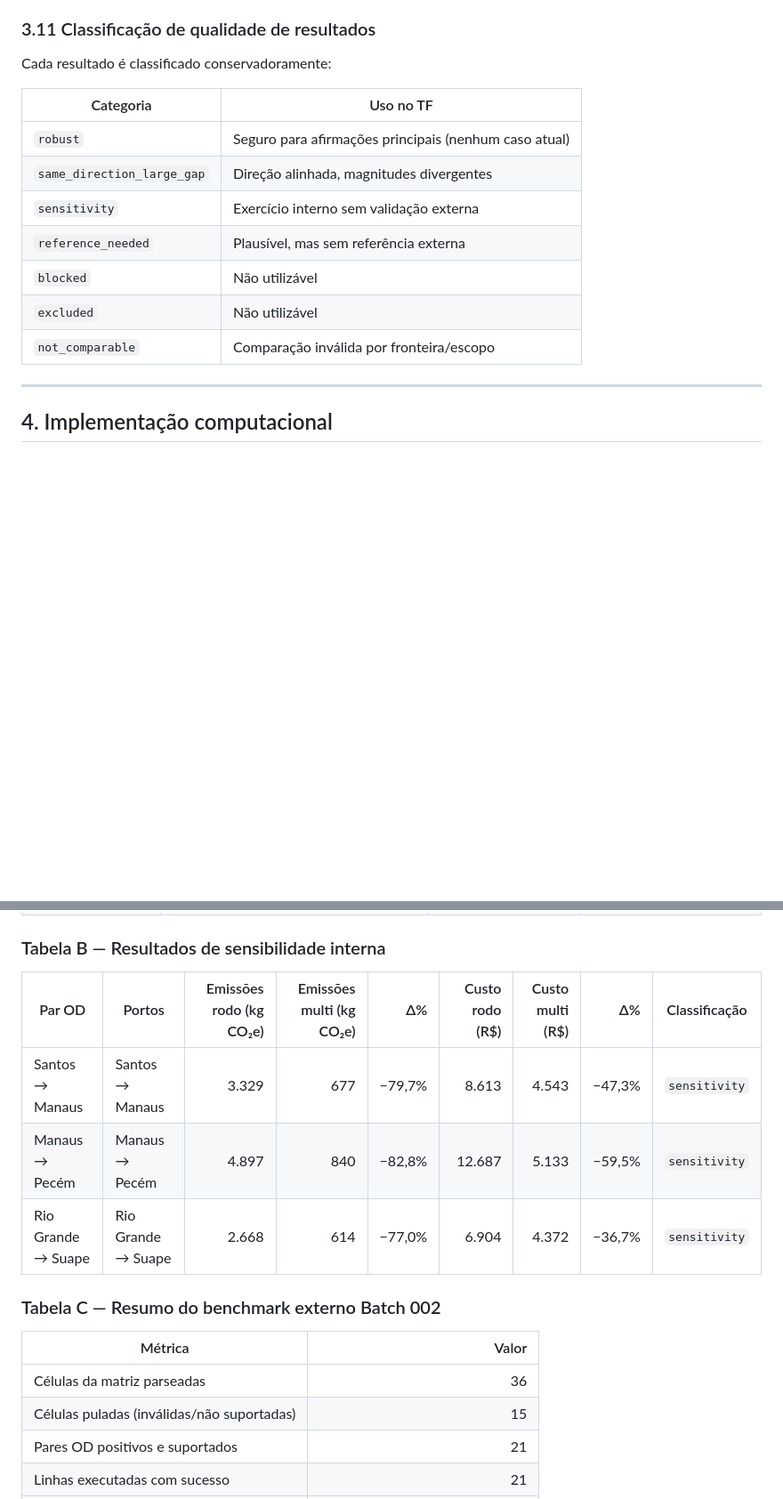
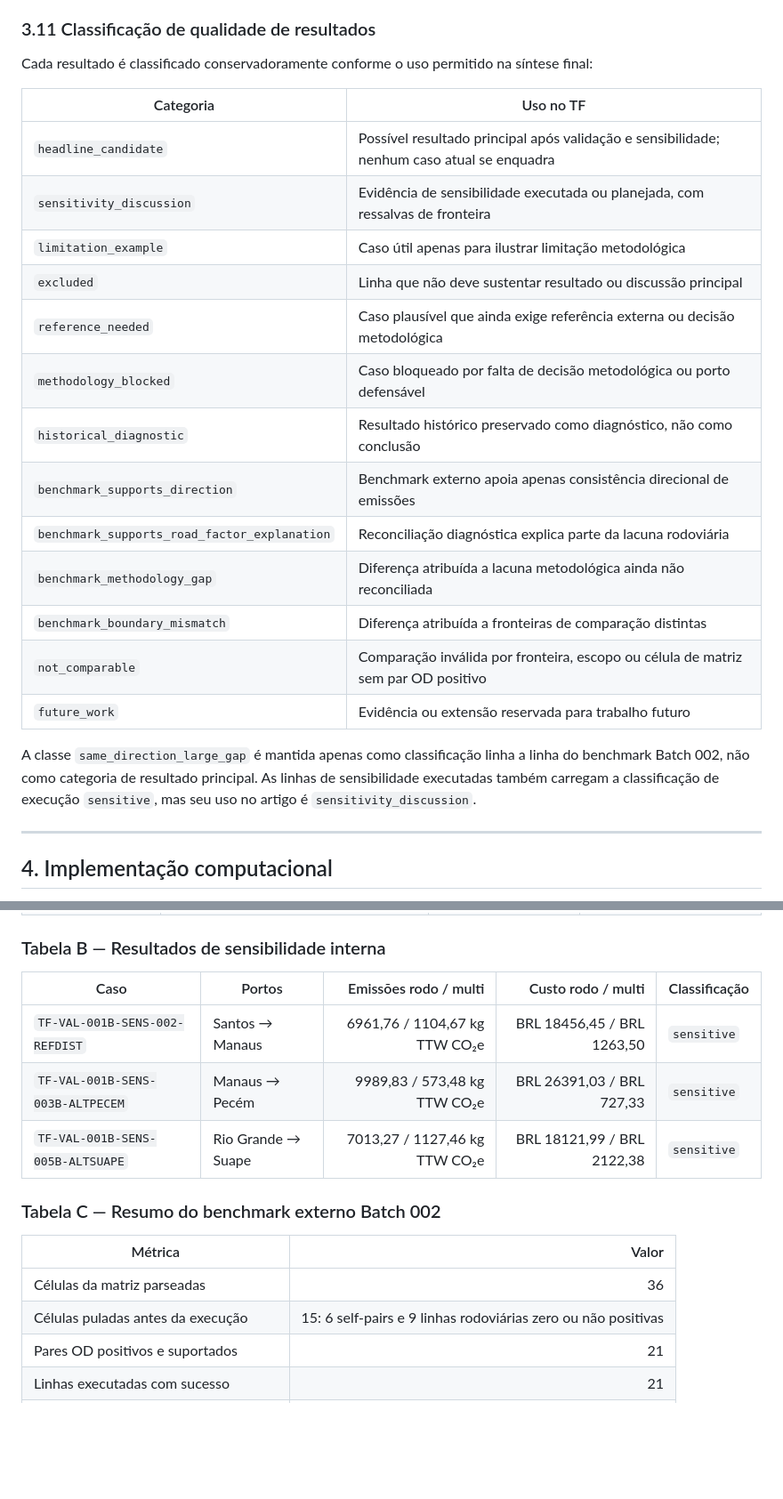
Before and after one commit to pennylanesccp/cabotage-lens, a Markdown page: docs/tf_technical_article_draft.md, 2 parts joined by grey strips. Shown at 89% size. Drawn GitHub-style; blank space fills up the shorter version.

```diff
--- a/docs/tf_technical_article_draft.md
+++ b/docs/tf_technical_article_draft.md
@@ -111,17 +109,25 @@ Os custos são estimativas modeladas em BRL por remessa. Incluem combustível ro
 
 ### 3.11 Classificação de qualidade de resultados
 
-Cada resultado é classificado conservadoramente:
+Cada resultado é classificado conservadoramente conforme o uso permitido na síntese final:
 
 | Categoria | Uso no TF |
 |-----------|-----------|
-| `robust` | Seguro para afirmações principais (nenhum caso atual) |
-| `same_direction_large_gap` | Direção alinhada, magnitudes divergentes |
-| `sensitivity` | Exercício interno sem validação externa |
-| `reference_needed` | Plausível, mas sem referência externa |
-| `blocked` | Não utilizável |
-| `excluded` | Não utilizável |
-| `not_comparable` | Comparação inválida por fronteira/escopo |
+| `headline_candidate` | Possível resultado principal após validação e sensibilidade; nenhum caso atual se enquadra |
+| `sensitivity_discussion` | Evidência de sensibilidade executada ou planejada, com ressalvas de fronteira |
+| `limitation_example` | Caso útil apenas para ilustrar limitação metodológica |
+| `excluded` | Linha que não deve sustentar resultado ou discussão principal |
+| `reference_needed` | Caso plausível que ainda exige referência externa ou decisão metodológica |
+| `methodology_blocked` | Caso bloqueado por falta de decisão metodológica ou porto defensável |
+| `historical_diagnostic` | Resultado histórico preservado como diagnóstico, não como conclusão |
+| `benchmark_supports_direction` | Benchmark externo apoia apenas consistência direcional de emissões |
+| `benchmark_supports_road_factor_explanation` | Reconciliação diagnóstica explica parte da lacuna rodoviária |
+| `benchmark_methodology_gap` | Diferença atribuída a lacuna metodológica ainda não reconciliada |
+| `benchmark_boundary_mismatch` | Diferença atribuída a fronteiras de comparação distintas |
+| `not_comparable` | Comparação inválida por fronteira, escopo ou célula de matriz sem par OD positivo |
+| `future_work` | Evidência ou extensão reservada para trabalho futuro |
+
+A classe `same_direction_large_gap` é mantida apenas como classificação linha a linha do benchmark Batch 002, não como categoria de resultado principal. As linhas de sensibilidade executadas também carregam a classificação de execução `sensitive`, mas seu uso no artigo é `sensitivity_discussion`.
 
 ---
 
@@ -311,18 +318,18 @@ A contribuição principal é metodológica e computacional. O CabotageLens ofer
 
 ### Tabela B — Resultados de sensibilidade interna
 
-| Par OD | Portos | Emissões rodo (kg CO₂e) | Emissões multi (kg CO₂e) | Δ% | Custo rodo (R$) | Custo multi (R$) | Δ% | Classificação |
-|--------|--------|------------------------:|-------------------------:|---:|----------------:|-----------------:|---:|---------------|
-| Santos → Manaus | Santos → Manaus | 3.329 | 677 | −79,7% | 8.613 | 4.543 | −47,3% | `sensitivity` |
-| Manaus → Pecém | Manaus → Pecém | 4.897 | 840 | −82,8% | 12.687 | 5.133 | −59,5% | `sensitivity` |
-| Rio Grande → Suape | Rio Grande → Suape | 2.668 | 614 | −77,0% | 6.904 | 4.372 | −36,7% | `sensitivity` |
+| Caso | Portos | Emissões rodo / multi | Custo rodo / multi | Classificação |
+|------|--------|-----------------------:|-------------------:|---------------|
+| `TF-VAL-001B-SENS-002-REFDIST` | Santos → Manaus | 6961,76 / 1104,67 kg TTW CO₂e | BRL 18456,45 / BRL 1263,50 | `sensitive` |
+| `TF-VAL-001B-SENS-003B-ALTPECEM` | Manaus → Pecém | 9989,83 / 573,48 kg TTW CO₂e | BRL 26391,03 / BRL 727,33 | `sensitive` |
+| `TF-VAL-001B-SENS-005B-ALTSUAPE` | Rio Grande → Suape | 7013,27 / 1127,46 kg TTW CO₂e | BRL 18121,99 / BRL 2122,38 | `sensitive` |
 
 ### Tabela C — Resumo do benchmark externo Batch 002
 
 | Métrica | Valor |
 |---------|------:|
 | Células da matriz parseadas | 36 |
-| Células puladas (inválidas/não suportadas) | 15 |
+| Células puladas antes da execução | 15: 6 self-pairs e 9 linhas rodoviárias zero ou não positivas |
 | Pares OD positivos e suportados | 21 |
 | Linhas executadas com sucesso | 21 |
 | Alinhamento direcional | 21/21 (100%) |
```
Also changed, not shown: other parts of docs/tf_technical_article_draft.md (+25 -35 lines).
